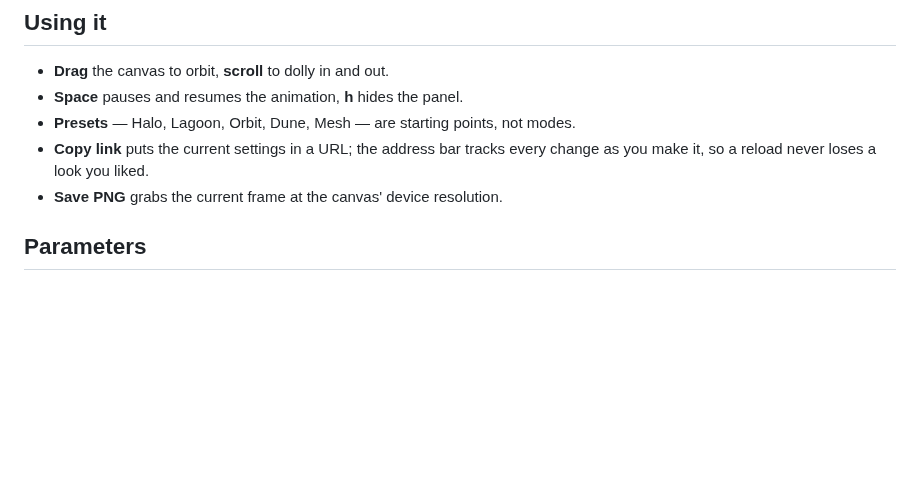
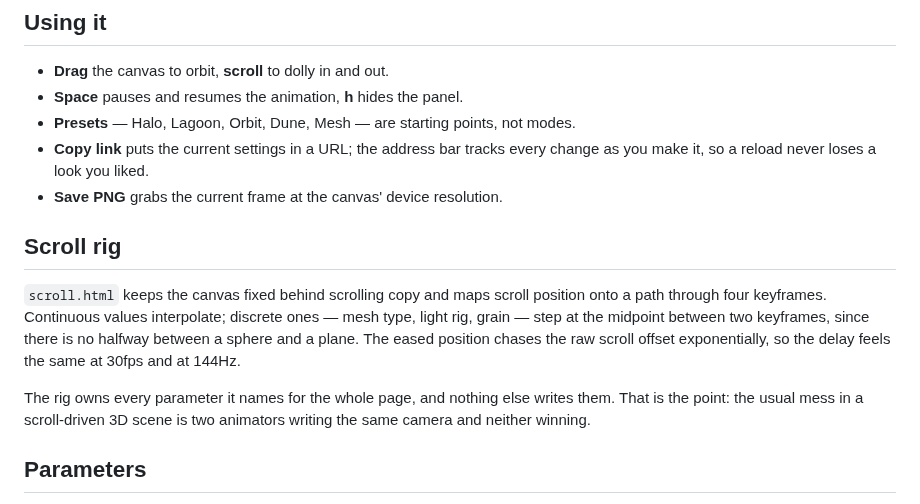
Before and after one commit to planethotel/Claude-2, a Markdown page: README.md, the part around one of its changes. Rendered like a GitHub page; blank space fills up the shorter version.

```diff
--- a/README.md
+++ b/README.md
@@ -30,6 +36,19 @@ python3 -m http.server 8000
 - **Copy link** puts the current settings in a URL; the address bar tracks every
   change as you make it, so a reload never loses a look you liked.
 - **Save PNG** grabs the current frame at the canvas' device resolution.
+
+## Scroll rig
+
+`scroll.html` keeps the canvas fixed behind scrolling copy and maps scroll
+position onto a path through four keyframes. Continuous values interpolate;
+discrete ones — mesh type, light rig, grain — step at the midpoint between two
+keyframes, since there is no halfway between a sphere and a plane. The eased
+position chases the raw scroll offset exponentially, so the delay feels the same
+at 30fps and at 144Hz.
+
+The rig owns every parameter it names for the whole page, and nothing else
+writes them. That is the point: the usual mess in a scroll-driven 3D scene is
+two animators writing the same camera and neither winning.
 
 ## Parameters
 
```
Also changed, not shown: other parts of README.md (+23 -3 lines), docs/scroll.jpg (added), 7 other files.
